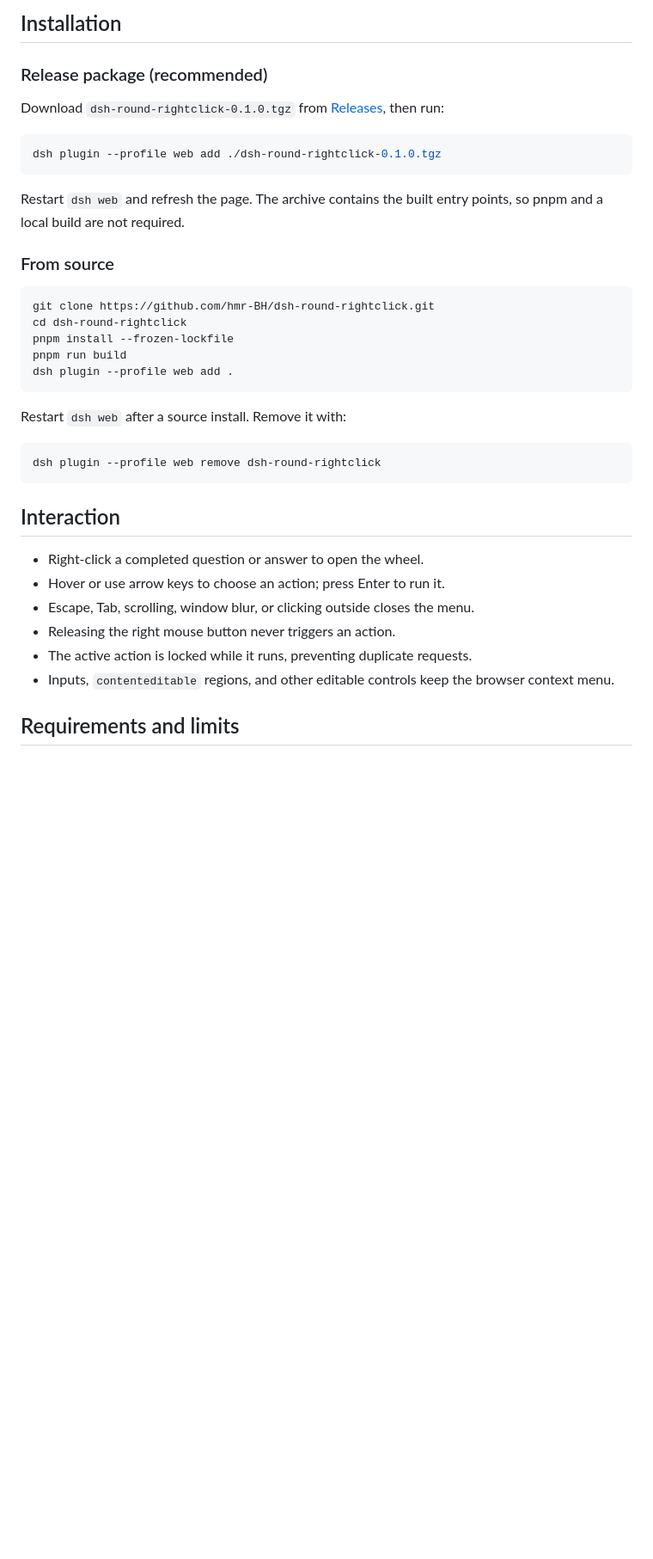
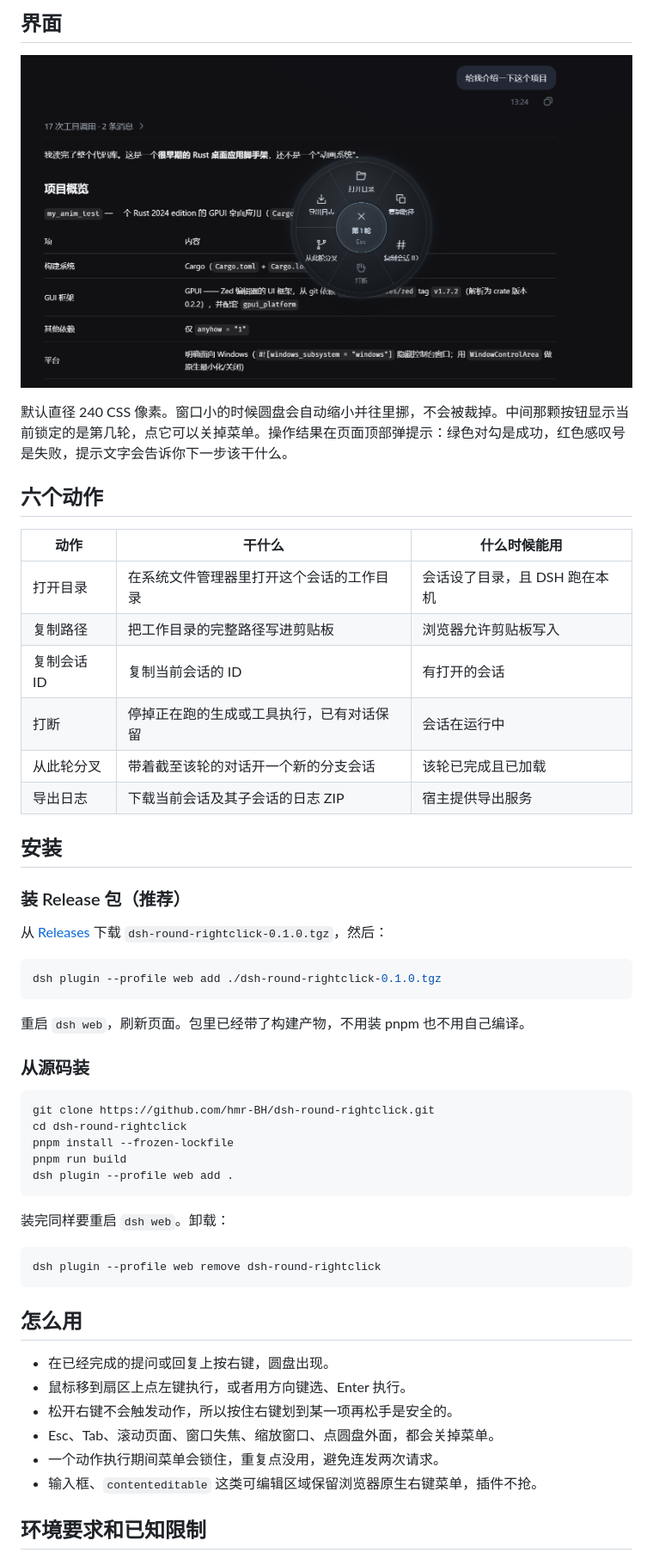
Before and after one commit to hmr-BH/dsh-round-rightclick, a Markdown page: README.md, the part around one of its changes. Shown at 86% size. Drawn GitHub-style; pictures changed too: assets/screenshots/radial-menu.png; blank space fills up the shorter version.

````diff
--- a/README.md
+++ b/README.md
@@ -52,17 +27,34 @@ The fork point is resolved from the turn-end event sequence, rather than the poi
 
-## Installation
+## 界面
 
-### Release package (recommended)
+![圆盘菜单](assets/screenshots/radial-menu.png)
 
-Download `dsh-round-rightclick-0.1.0.tgz` from [Releases](https://github.com/hmr-BH/dsh-round-rightclick/releases), then run:
+默认直径 240 CSS 像素。窗口小的时候圆盘会自动缩小并往里挪，不会被裁掉。中间那颗按钮显示当前锁定的是第几轮，点它可以关掉菜单。操作结果在页面顶部弹提示：绿色对勾是成功，红色感叹号是失败，提示文字会告诉你下一步该干什么。
+
+## 六个动作
+
+| 动作 | 干什么 | 什么时候能用 |
+| --- | --- | --- |
+| 打开目录 | 在系统文件管理器里打开这个会话的工作目录 | 会话设了目录，且 DSH 跑在本机 |
+| 复制路径 | 把工作目录的完整路径写进剪贴板 | 浏览器允许剪贴板写入 |
+| 复制会话 ID | 复制当前会话的 ID | 有打开的会话 |
+| 打断 | 停掉正在跑的生成或工具执行，已有对话保留 | 会话在运行中 |
+| 从此轮分叉 | 带着截至该轮的对话开一个新的分支会话 | 该轮已完成且已加载 |
+| 导出日志 | 下载当前会话及其子会话的日志 ZIP | 宿主提供导出服务 |
+
+## 安装
+
+### 装 Release 包（推荐）
+
+从 [Releases](https://github.com/hmr-BH/dsh-round-rightclick/releases) 下载 `dsh-round-rightclick-0.1.0.tgz`，然后：
 
 ```sh
 dsh plugin --profile web add ./dsh-round-rightclick-0.1.0.tgz
 ```
 
-Restart `dsh web` and refresh the page. The archive contains the built entry points, so pnpm and a local build are not required.
+重启 `dsh web`，刷新页面。包里已经带了构建产物，不用装 pnpm 也不用自己编译。
 
-### From source
+### 从源码装
 
 ```sh
 git clone https://github.com/hmr-BH/dsh-round-rightclick.git
@@ -72,20 +64,20 @@ pnpm run build
 dsh plugin --profile web add .
 ```
 
-Restart `dsh web` after a source install. Remove it with:
+装完同样要重启 `dsh web`。卸载：
 
 ```sh
 dsh plugin --profile web remove dsh-round-rightclick
 ```
 
-## Interaction
+## 怎么用
 
-- Right-click a completed question or answer to open the wheel.
-- Hover or use arrow keys to choose an action; press Enter to run it.
-- Escape, Tab, scrolling, window blur, or clicking outside closes the menu.
-- Releasing the right mouse button never triggers an action.
-- The active action is locked while it runs, preventing duplicate requests.
-- Inputs, `contenteditable` regions, and other editable controls keep the browser context menu.
+- 在已经完成的提问或回复上按右键，圆盘出现。
+- 鼠标移到扇区上点左键执行，或者用方向键选、Enter 执行。
+- 松开右键不会触发动作，所以按住右键划到某一项再松手是安全的。
+- Esc、Tab、滚动页面、窗口失焦、缩放窗口、点圆盘外面，都会关掉菜单。
+- 一个动作执行期间菜单会锁住，重复点没用，避免连发两次请求。
+- 输入框、`contenteditable` 这类可编辑区域保留浏览器原生右键菜单，插件不抢。
 
-## Requirements and limits
+## 环境要求和已知限制
 
````
Also changed, not shown: other parts of README.md (+38 -65 lines), README.en.md (added, +135 -0 lines), README.zh.md (deleted, +0 -145 lines), docs/promo-video.md (deleted, +0 -46 lines), docs/publishing.md (deleted, +0 -106 lines), docs/release-notes-v0.1.0.md (deleted, +0 -33 lines), docs/verification.md (deleted, +0 -30 lines), assets/screenshots/copy-success.png (deleted), 2 other files.
